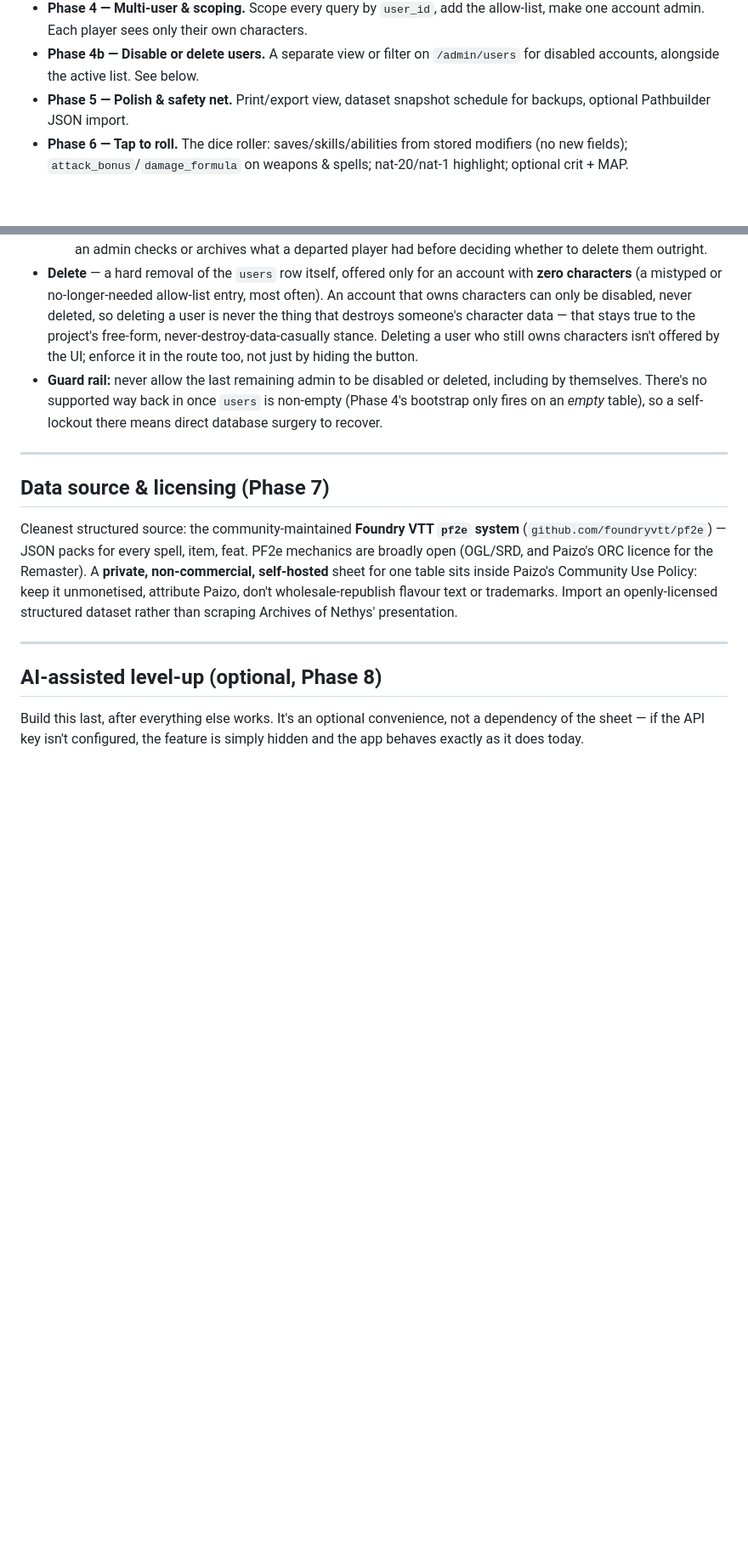
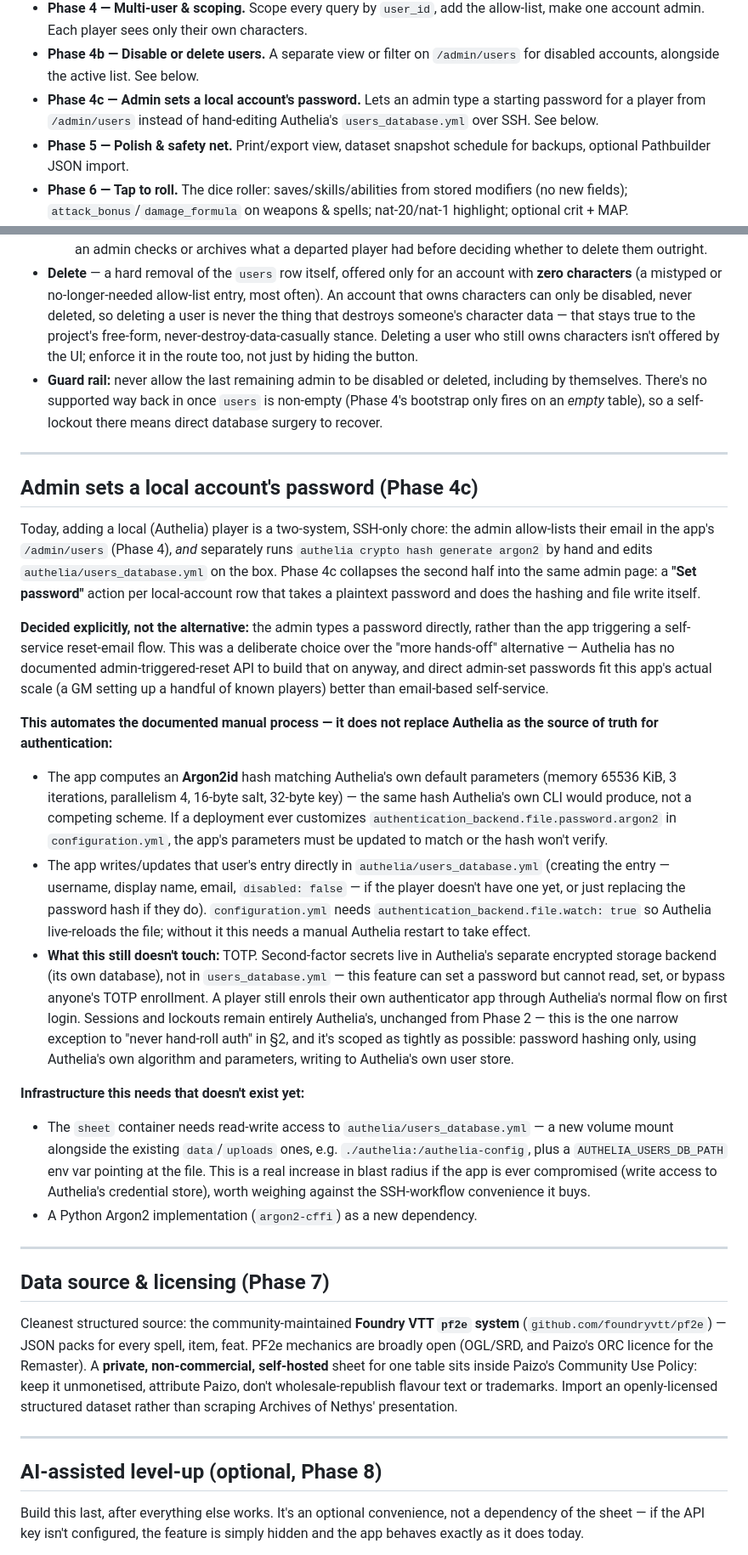
Before and after one commit to GazmanDevelopment/Pathfinder2e, a Markdown page: CLAUDE.md, 2 parts joined by grey strips. Shown at 85% size. Rendered like a GitHub page; blank space fills up the shorter version.

Commit message:
Spec out Phase 4c: admin sets a local account's password
Adds the design for letting an admin set a player's local-account password
from /admin/users instead of the current SSH-only workflow (manually
running authelia crypto hash generate argon2 and hand-editing
users_database.yml).

Confirmed with the user which of two approaches to spec: the admin types a
password directly (this one), not a self-service reset-email flow -
Authelia has no documented admin-triggered-reset API to build the latter
on anyway, and direct admin-set passwords fit this app's actual scale
better.

This is the one narrow, explicitly-scoped exception to CLAUDE.md's "never
hand-roll auth" rule: the app computes an Argon2id hash matching Authelia's
own default parameters (verified against Authelia's docs) and writes it to
Authelia's own users_database.yml - automating the documented manual
process, not replacing Authelia as the source of truth. Verified and
stated explicitly that TOTP secrets live in Authelia's separate encrypted
storage backend, not in users_database.yml, so this feature cannot touch
or bypass anyone's second factor.

Flags the new infrastructure this needs: read-write access to Authelia's
credential store from the app container (a real blast-radius increase,
called out as a tradeoff), a live-reload config flag so writes take effect
without a manual restart, and a new Argon2 dependency.

Documentation only; nothing is implemented yet.

```diff
--- a/CLAUDE.md
+++ b/CLAUDE.md
@@ -163,6 +163,9 @@ Each phase leaves something that runs. **Auth comes after the app works.**
   allow-list, make one account admin. Each player sees only their own characters.
 - **Phase 4b — Disable or delete users.** A separate view or filter on
   `/admin/users` for disabled accounts, alongside the active list. See below.
+- **Phase 4c — Admin sets a local account's password.** Lets an admin type a
+  starting password for a player from `/admin/users` instead of hand-editing
+  Authelia's `users_database.yml` over SSH. See below.
 - **Phase 5 — Polish & safety net.** Print/export view, dataset snapshot schedule
   for backups, optional Pathbuilder JSON import.
 - **Phase 6 — Tap to roll.** The dice roller: saves/skills/abilities from stored
@@ -217,6 +220,58 @@ actions on `/admin/users`, not one:
   deleted, including by themselves. There's no supported way back in once
   `users` is non-empty (Phase 4's bootstrap only fires on an *empty* table),
   so a self-lockout there means direct database surgery to recover.
+
+---
+
+## Admin sets a local account's password (Phase 4c)
+
+Today, adding a local (Authelia) player is a two-system, SSH-only chore: the
+admin allow-lists their email in the app's `/admin/users` (Phase 4), *and*
+separately runs `authelia crypto hash generate argon2` by hand and edits
+`authelia/users_database.yml` on the box. Phase 4c collapses the second half
+into the same admin page: a **"Set password"** action per local-account row
+that takes a plaintext password and does the hashing and file write itself.
+
+**Decided explicitly, not the alternative:** the admin types a password
+directly, rather than the app triggering a self-service reset-email flow.
+This was a deliberate choice over the "more hands-off" alternative — Authelia
+has no documented admin-triggered-reset API to build that on anyway, and
+direct admin-set passwords fit this app's actual scale (a GM setting up a
+handful of known players) better than email-based self-service.
+
+**This automates the documented manual process — it does not replace
+Authelia as the source of truth for authentication:**
+- The app computes an **Argon2id** hash matching Authelia's own default
+  parameters (memory 65536 KiB, 3 iterations, parallelism 4, 16-byte salt,
+  32-byte key) — the same hash Authelia's own CLI would produce, not a
+  competing scheme. If a deployment ever customizes
+  `authentication_backend.file.password.argon2` in `configuration.yml`, the
+  app's parameters must be updated to match or the hash won't verify.
+- The app writes/updates that user's entry directly in
+  `authelia/users_database.yml` (creating the entry — username, display
+  name, email, `disabled: false` — if the player doesn't have one yet, or
+  just replacing the password hash if they do). `configuration.yml` needs
+  `authentication_backend.file.watch: true` so Authelia live-reloads the
+  file; without it this needs a manual Authelia restart to take effect.
+- **What this still doesn't touch:** TOTP. Second-factor secrets live in
+  Authelia's separate encrypted storage backend (its own database), not in
+  `users_database.yml` — this feature can set a password but cannot read,
+  set, or bypass anyone's TOTP enrollment. A player still enrols their own
+  authenticator app through Authelia's normal flow on first login. Sessions
+  and lockouts remain entirely Authelia's, unchanged from Phase 2 — this is
+  the one narrow exception to "never hand-roll auth" in §2, and it's scoped
+  as tightly as possible: password hashing only, using Authelia's own
+  algorithm and parameters, writing to Authelia's own user store.
+
+**Infrastructure this needs that doesn't exist yet:**
+- The `sheet` container needs read-write access to
+  `authelia/users_database.yml` — a new volume mount alongside the existing
+  `data`/`uploads` ones, e.g. `./authelia:/authelia-config`, plus a
+  `AUTHELIA_USERS_DB_PATH` env var pointing at the file. This is a real
+  increase in blast radius if the app is ever compromised (write access to
+  Authelia's credential store), worth weighing against the SSH-workflow
+  convenience it buys.
+- A Python Argon2 implementation (`argon2-cffi`) as a new dependency.
 
 ---
 
```
